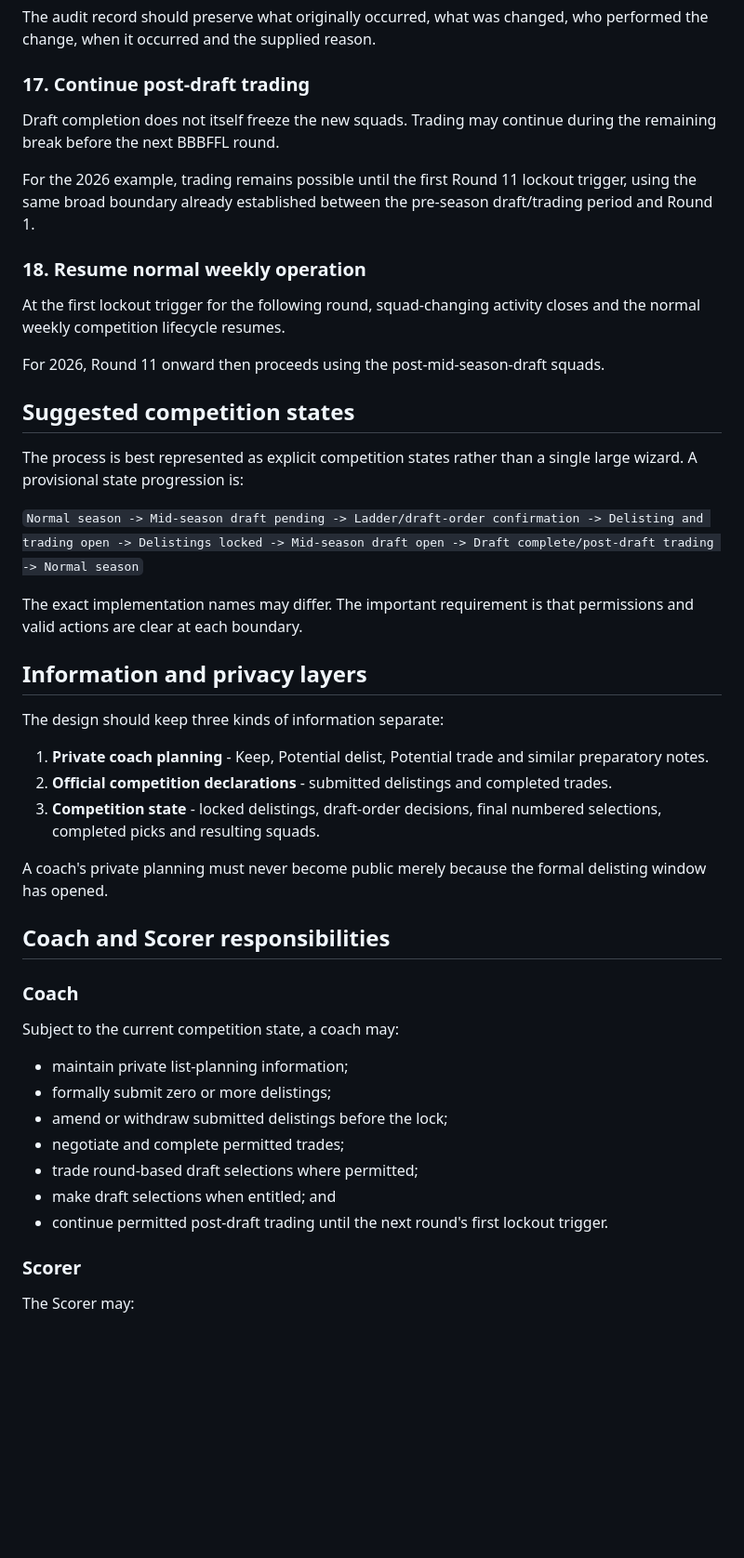
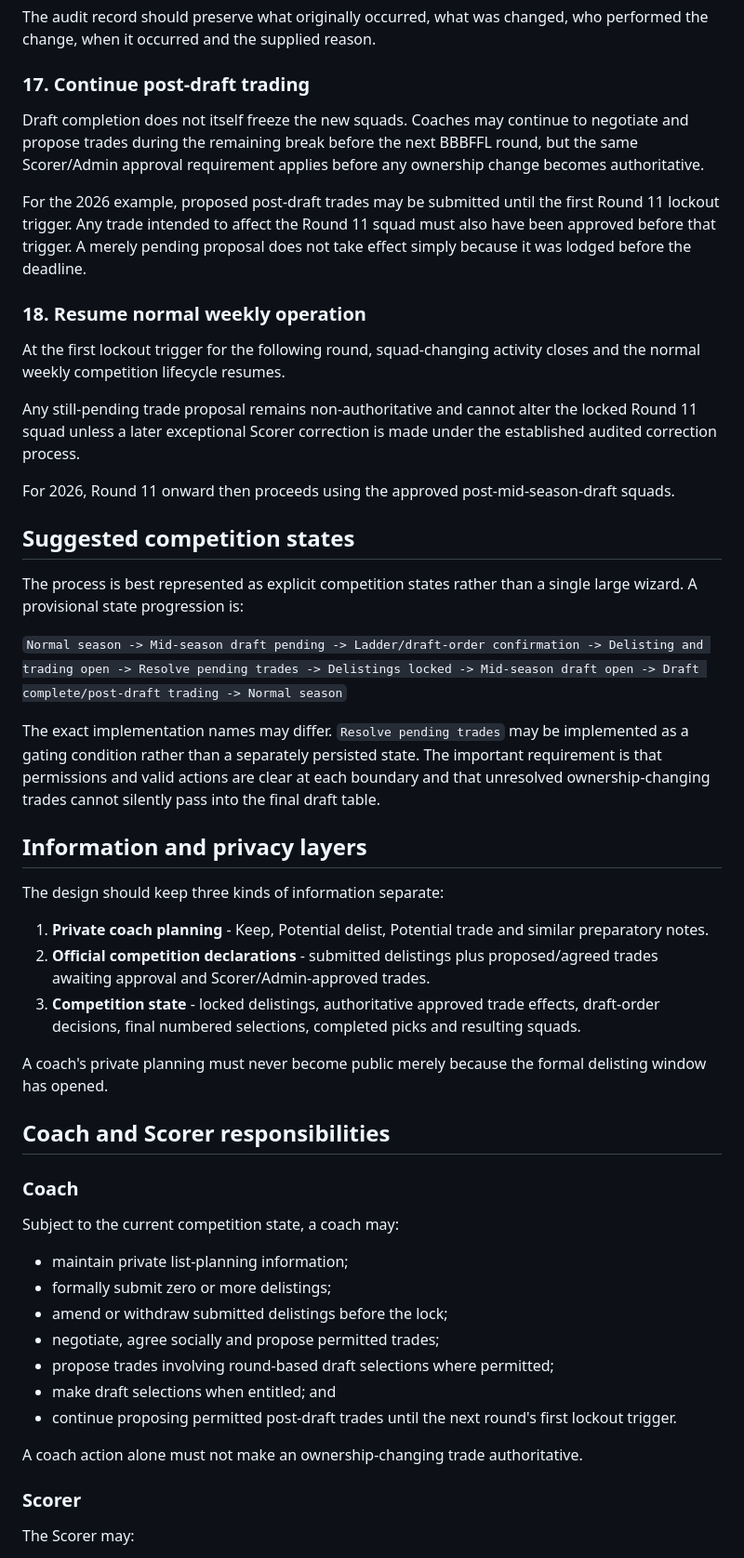
Before and after one commit to JustPlausible/BBBFFL_Scoring, a Markdown page: docs/midseason-draft-planning.md, the part around one of its changes. Shown at 93% size. Rendered like a GitHub page; blank space fills up the shorter version.

```diff
--- a/docs/midseason-draft-planning.md
+++ b/docs/midseason-draft-planning.md
@@ -184,31 +201,33 @@ The audit record should preserve what originally occurred, what was changed, who
 
 ### 17. Continue post-draft trading
 
-Draft completion does not itself freeze the new squads. Trading may continue during the remaining break before the next BBBFFL round.
+Draft completion does not itself freeze the new squads. Coaches may continue to negotiate and propose trades during the remaining break before the next BBBFFL round, but the same Scorer/Admin approval requirement applies before any ownership change becomes authoritative.
 
-For the 2026 example, trading remains possible until the first Round 11 lockout trigger, using the same broad boundary already established between the pre-season draft/trading period and Round 1.
+For the 2026 example, proposed post-draft trades may be submitted until the first Round 11 lockout trigger. Any trade intended to affect the Round 11 squad must also have been approved before that trigger. A merely pending proposal does not take effect simply because it was lodged before the deadline.
 
 ### 18. Resume normal weekly operation
 
 At the first lockout trigger for the following round, squad-changing activity closes and the normal weekly competition lifecycle resumes.
 
-For 2026, Round 11 onward then proceeds using the post-mid-season-draft squads.
+Any still-pending trade proposal remains non-authoritative and cannot alter the locked Round 11 squad unless a later exceptional Scorer correction is made under the established audited correction process.
+
+For 2026, Round 11 onward then proceeds using the approved post-mid-season-draft squads.
 
 ## Suggested competition states
 
 The process is best represented as explicit competition states rather than a single large wizard. A provisional state progression is:
 
-`Normal season -> Mid-season draft pending -> Ladder/draft-order confirmation -> Delisting and trading open -> Delistings locked -> Mid-season draft open -> Draft complete/post-draft trading -> Normal season`
+`Normal season -> Mid-season draft pending -> Ladder/draft-order confirmation -> Delisting and trading open -> Resolve pending trades -> Delistings locked -> Mid-season draft open -> Draft complete/post-draft trading -> Normal season`
 
-The exact implementation names may differ. The important requirement is that permissions and valid actions are clear at each boundary.
+The exact implementation names may differ. `Resolve pending trades` may be implemented as a gating condition rather than a separately persisted state. The important requirement is that permissions and valid actions are clear at each boundary and that unresolved ownership-changing trades cannot silently pass into the final draft table.
 
 ## Information and privacy layers
 
 The design should keep three kinds of information separate:
 
 1. **Private coach planning** - Keep, Potential delist, Potential trade and similar preparatory notes.
-2. **Official competition declarations** - submitted delistings and completed trades.
-3. **Competition state** - locked delistings, draft-order decisions, final numbered selections, completed picks and resulting squads.
+2. **Official competition declarations** - submitted delistings plus proposed/agreed trades awaiting approval and Scorer/Admin-approved trades.
+3. **Competition state** - locked delistings, authoritative approved trade effects, draft-order decisions, final numbered selections, completed picks and resulting squads.
 
 A coach's private planning must never become public merely because the formal delisting window has opened.
 
@@ -221,10 +240,12 @@ Subject to the current competition state, a coach may:
 - maintain private list-planning information;
 - formally submit zero or more delistings;
 - amend or withdraw submitted delistings before the lock;
-- negotiate and complete permitted trades;
-- trade round-based draft selections where permitted;
+- negotiate, agree socially and propose permitted trades;
+- propose trades involving round-based draft selections where permitted;
 - make draft selections when entitled; and
-- continue permitted post-draft trading until the next round's first lockout trigger.
+- continue proposing permitted post-draft trades until the next round's first lockout trigger.
+
+A coach action alone must not make an ownership-changing trade authoritative.
 
 ### Scorer
 
```
Also changed, not shown: other parts of docs/midseason-draft-planning.md (+35 -14 lines).
